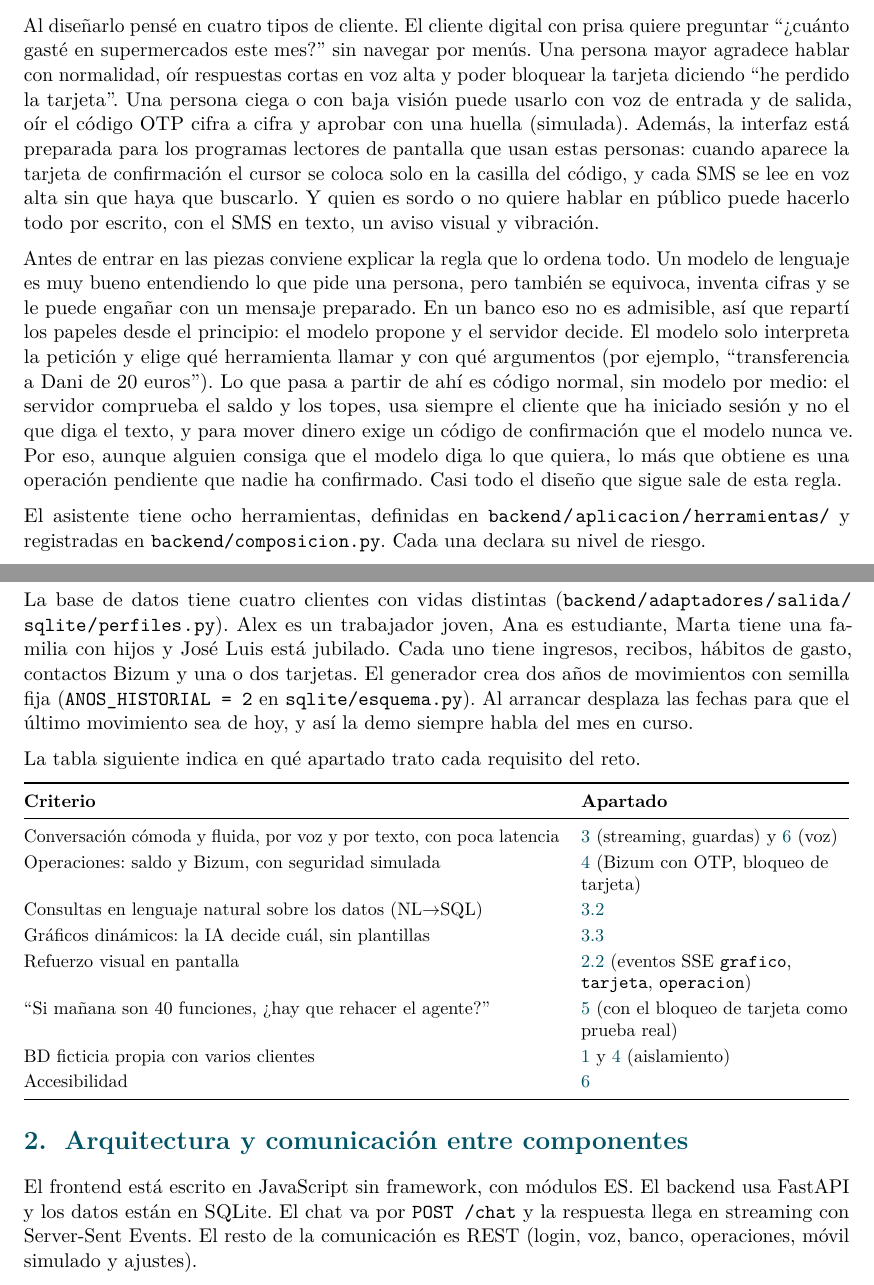
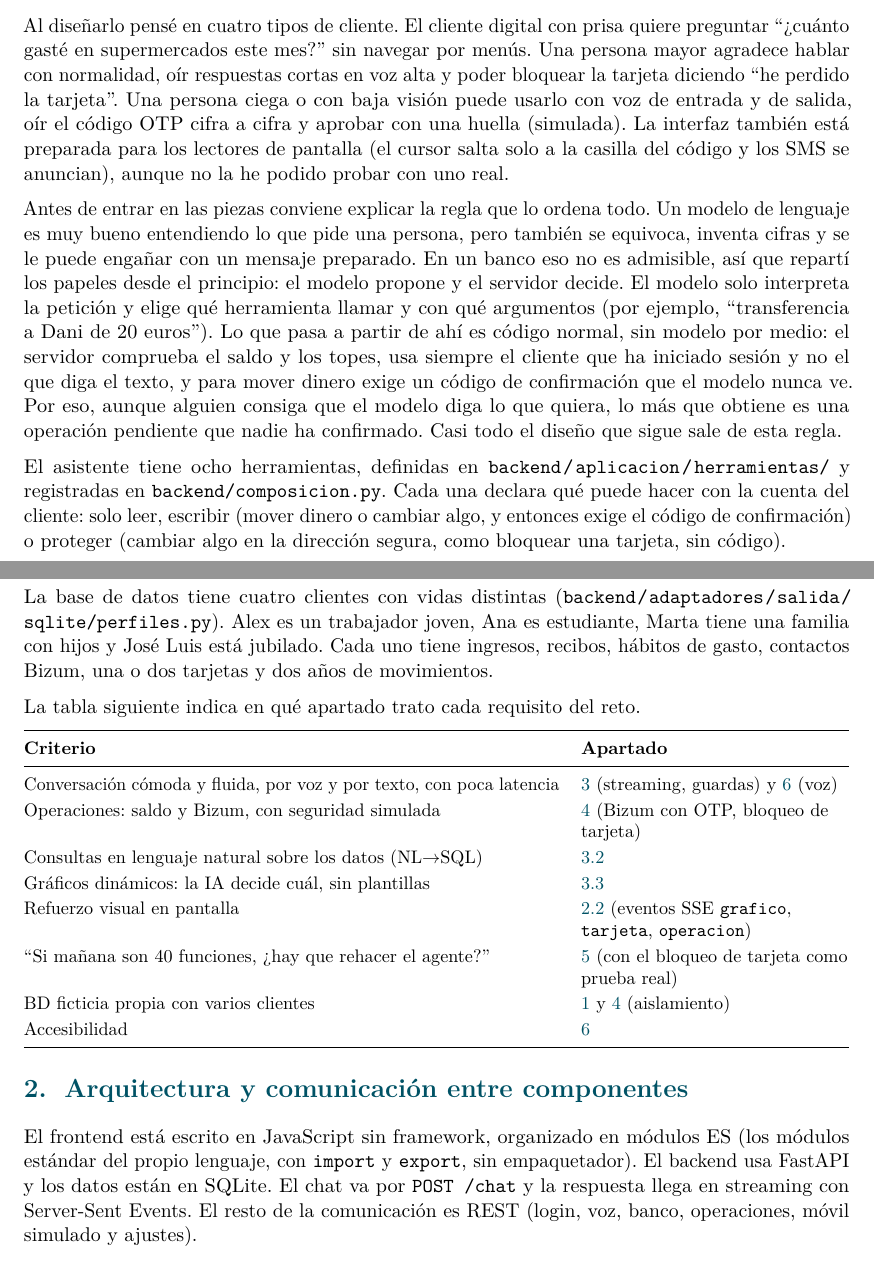
Before and after one commit to FlorinTodor/Unia, a LaTeX document (docs/memoria_latex/main.tex, which reads docs/memoria_latex/capitulos/01_reto.tex, docs/memoria_latex/capitulos/02_arquitectura.tex): two parts of pages 3 and 4 of 18, joined at a grey line, cut so that both start at the same text. Compiled offline with pdfLaTeX.

Commit message:
docs(memoria): correcciones de lectura del apartado 1 (riesgo de las herramientas, accesibilidad, datos de la demo, módulos ES)

```diff
--- a/docs/memoria_latex/capitulos/01_reto.tex
+++ b/docs/memoria_latex/capitulos/01_reto.tex
@@ -11,10 +11,8 @@ Al diseñarlo pensé en cuatro tipos de cliente. El cliente digital con prisa qu
 supermercados este mes?'' sin navegar por menús. Una persona mayor agradece hablar con normalidad, oír respuestas cortas
 en voz alta y poder bloquear la tarjeta diciendo ``he perdido la tarjeta''. Una persona ciega o con baja visión
 puede usarlo con voz de entrada y de salida, oír el código OTP cifra a cifra y aprobar con una huella (simulada).
-Además, la interfaz está preparada para los programas lectores de pantalla que usan estas personas: cuando aparece la
-tarjeta de confirmación el cursor se coloca solo en la casilla del código, y cada SMS se lee en voz alta sin que haya
-que buscarlo. Y quien es sordo o no quiere hablar en público puede hacerlo
-todo por escrito, con el SMS en texto, un aviso visual y vibración.
+La interfaz también está preparada para los lectores de pantalla (el cursor salta solo a la casilla del código y los SMS
+se anuncian), aunque no la he podido probar con uno real.
 
 Antes de entrar en las piezas conviene explicar la regla que lo ordena todo. Un modelo de lenguaje es muy bueno
 entendiendo lo que pide una persona, pero también se equivoca, inventa cifras y se le puede engañar con un mensaje
@@ -27,7 +25,9 @@ que quiera, lo más que obtiene es una operación pendiente que nadie ha confirm
 de esta regla.
 
 El asistente tiene ocho herramientas, definidas en \ruta{backend/aplicacion/herramientas/} y registradas en
-\ruta{backend/composicion.py}. Cada una declara su nivel de riesgo.
+\ruta{backend/composicion.py}. Cada una declara qué puede hacer con la cuenta del cliente: solo leer, escribir (mover
+dinero o cambiar algo, y entonces exige el código de confirmación) o proteger (cambiar algo en la dirección segura, como
+bloquear una tarjeta, sin código).
 
 {\small
 \begin{tabularx}{\textwidth}{@{}P{4.1cm}LP{3.1cm}@{}}
@@ -49,9 +49,7 @@ El asistente tiene ocho herramientas, definidas en \ruta{backend/aplicacion/herr
 
 La base de datos tiene cuatro clientes con vidas distintas (\ruta{backend/adaptadores/salida/sqlite/perfiles.py}). Alex
 es un trabajador joven, Ana es estudiante, Marta tiene una familia con hijos y José Luis está jubilado. Cada uno tiene
-ingresos, recibos, hábitos de gasto, contactos Bizum y una o dos tarjetas. El generador crea dos años de movimientos con
-semilla fija (\cod{ANOS\_HISTORIAL = 2} en \ruta{sqlite/esquema.py}). Al arrancar desplaza las fechas para que el último
-movimiento sea de hoy, y así la demo siempre habla del mes en curso.
+ingresos, recibos, hábitos de gasto, contactos Bizum, una o dos tarjetas y dos años de movimientos.
 
 La tabla siguiente indica en qué apartado trato cada requisito del reto.
 
--- a/docs/memoria_latex/capitulos/02_arquitectura.tex
+++ b/docs/memoria_latex/capitulos/02_arquitectura.tex
@@ -1,7 +1,8 @@
 % Apartado 2: arquitectura y comunicación entre componentes.
 \section{Arquitectura y comunicación entre componentes}\label{sec:arquitectura}
 
-El frontend está escrito en JavaScript sin framework, con módulos ES. El backend usa FastAPI y los datos están en SQLite.
+El frontend está escrito en JavaScript sin framework, organizado en módulos ES (los módulos estándar del propio
+lenguaje, con \cod{import} y \cod{export}, sin empaquetador). El backend usa FastAPI y los datos están en SQLite.
 El chat va por \cod{POST /chat} y la respuesta llega en streaming con Server-Sent Events. El resto de la comunicación es
 REST (login, voz, banco, operaciones, móvil simulado y ajustes).
 
```
